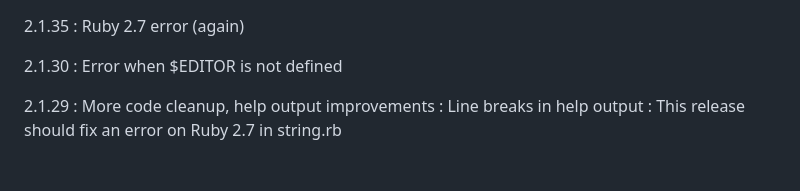
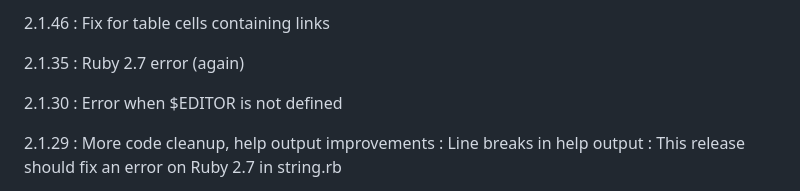
Before and after one commit to ttscoff/mdless, a Markdown page: CHANGELOG.md, the part around the change. GitHub-like rendering; blank space fills up the shorter version.

Commit message:
fix for table cells containing links
@fix tables cells containing links were breaking table formatting

```diff
--- a/CHANGELOG.md
+++ b/CHANGELOG.md
@@ -1,3 +1,6 @@
+2.1.46
+: Fix for table cells containing links
+
 2.1.35
 : Ruby 2.7 error (again)
 
```
